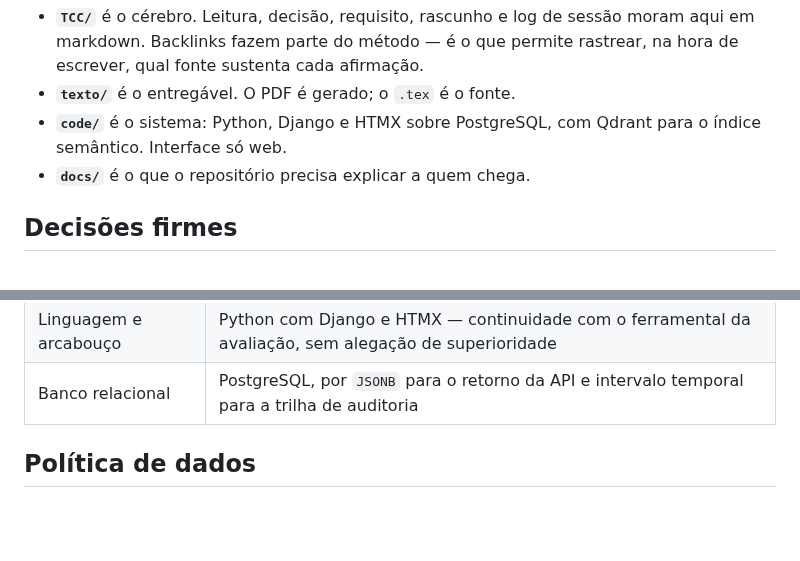
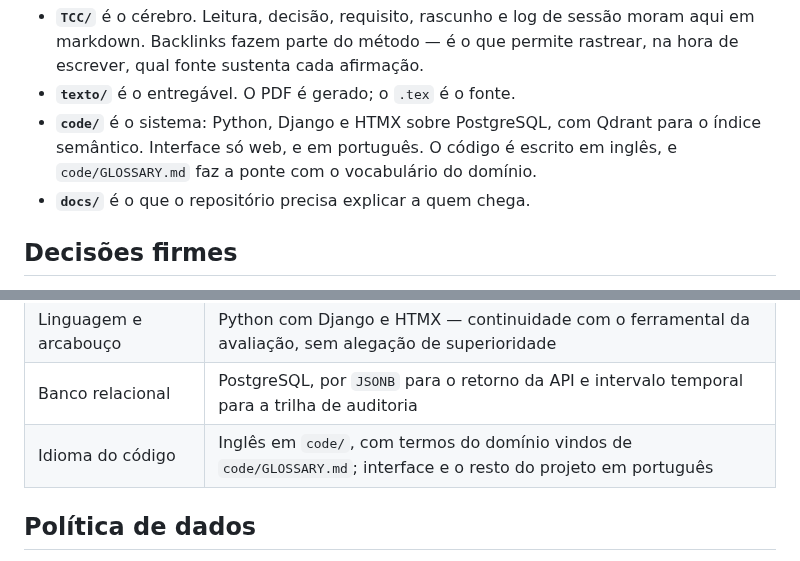
Before and after one commit to RNobre1/tcc-licitacoes-municipais, a Markdown page: docs/projeto.md, 2 parts joined by grey strips. Rendered like a GitHub page; blank space fills up the shorter version.

```diff
--- a/docs/projeto.md
+++ b/docs/projeto.md
@@ -80,7 +80,9 @@ Papéis separados, sem mistura:
   rastrear, na hora de escrever, qual fonte sustenta cada afirmação.
 - **`texto/`** é o entregável. O PDF é gerado; o `.tex` é o fonte.
 - **`code/`** é o sistema: Python, Django e HTMX sobre PostgreSQL, com Qdrant
-  para o índice semântico. Interface só web.
+  para o índice semântico. Interface só web, e em português. O código é
+  escrito em inglês, e `code/GLOSSARY.md` faz a ponte com o vocabulário do
+  domínio.
 - **`docs/`** é o que o repositório precisa explicar a quem chega.
 
 ## Decisões firmes
@@ -102,6 +104,7 @@ Não revisitar sem motivo técnico novo. Cada uma tem nota em `TCC/decisões/`.
 | Persistência vetorial | Qdrant, por medição própria: sob filtro de 1%, a extensão do relacional recupera 6% dos vizinhos contra 99,96% |
 | Linguagem e arcabouço | Python com Django e HTMX — continuidade com o ferramental da avaliação, sem alegação de superioridade |
 | Banco relacional | PostgreSQL, por `JSONB` para o retorno da API e intervalo temporal para a trilha de auditoria |
+| Idioma do código | Inglês em `code/`, com termos do domínio vindos de `code/GLOSSARY.md`; interface e o resto do projeto em português |
 
 ## Política de dados
 
```
Also changed, not shown: TCC/decisões/2026-10-27-idioma-do-codigo.md (added, +67 -0 lines).
